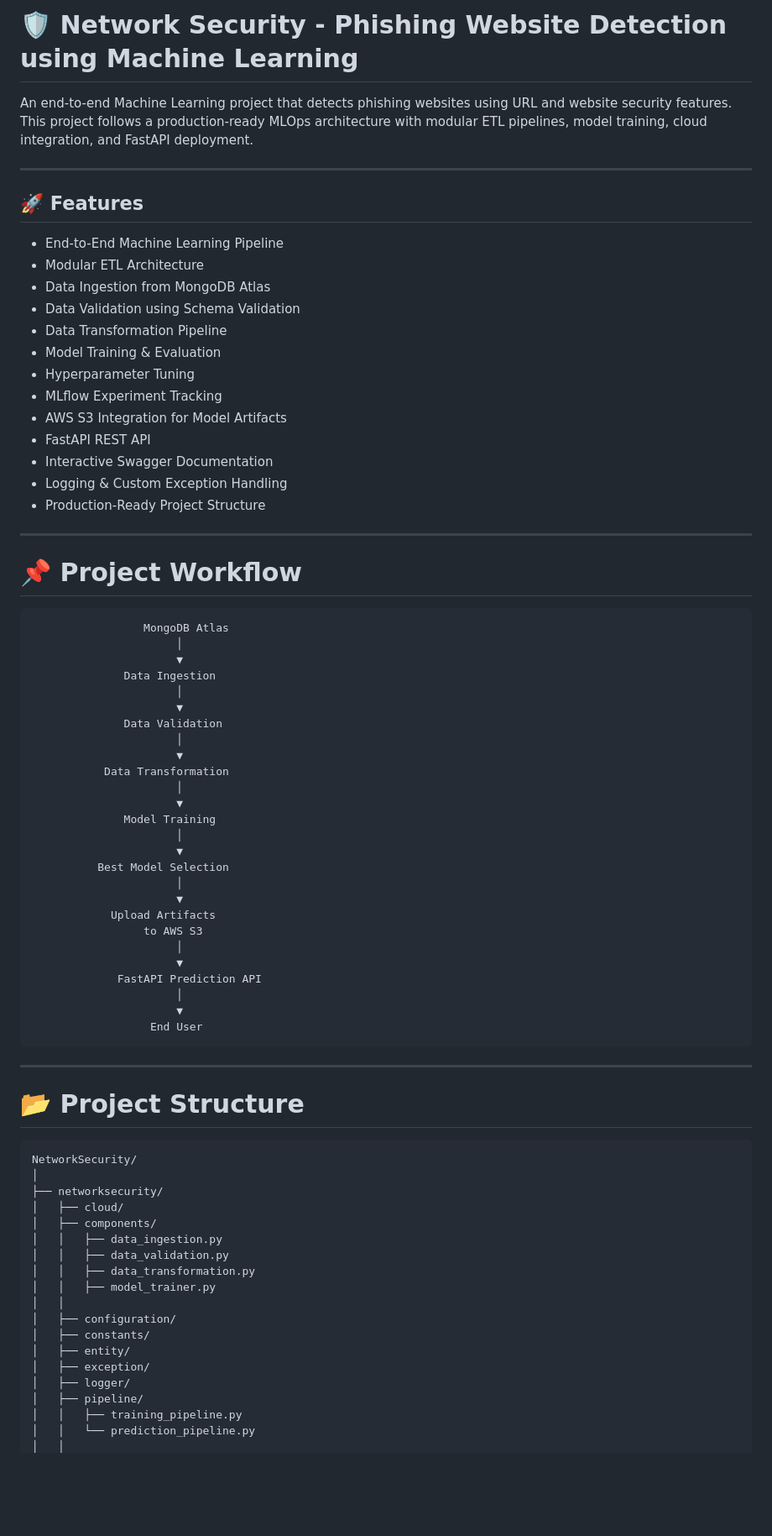
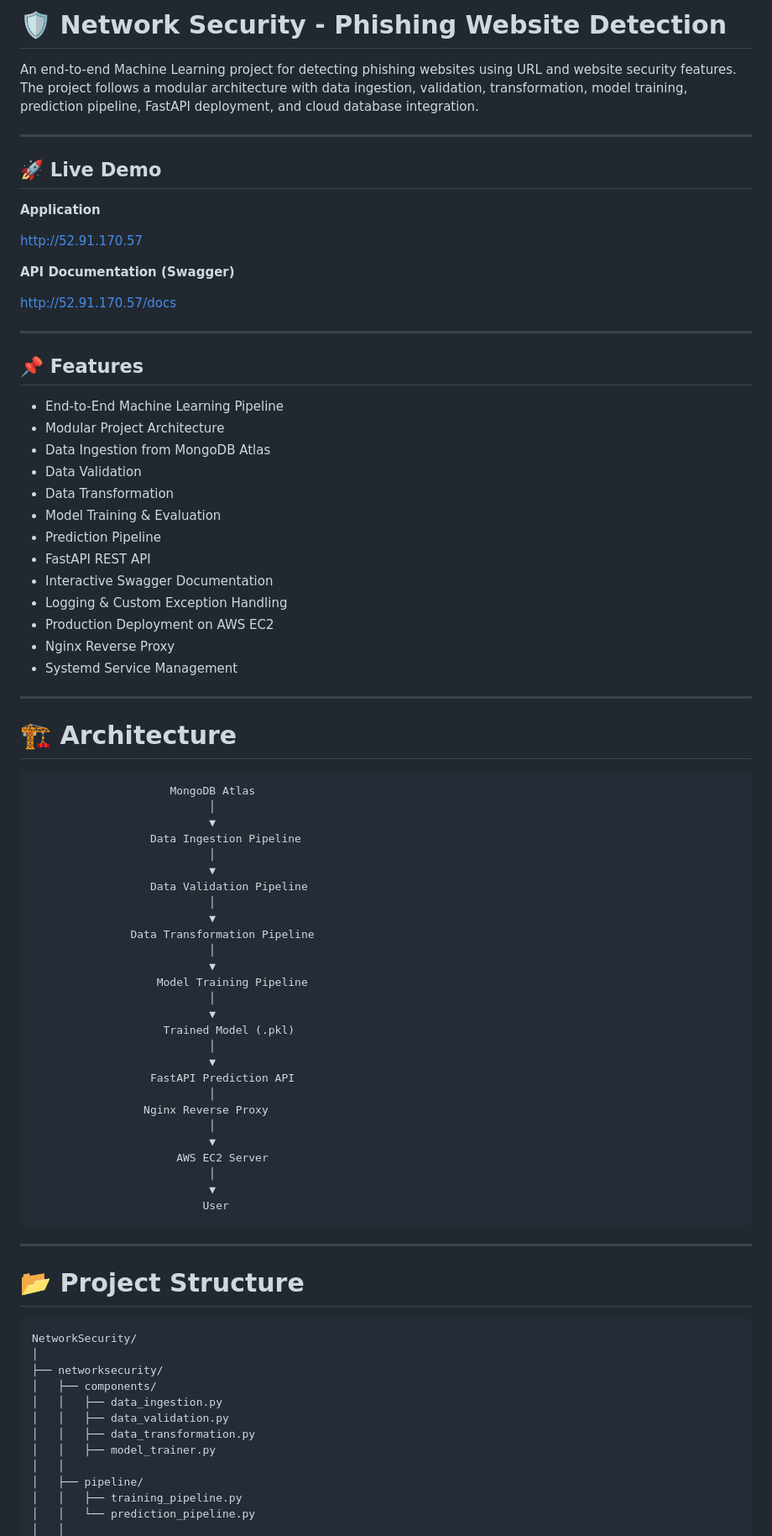
Before and after one commit to iitiankit/NetworkSecurity, a Markdown page: README.md, the part around one of its changes. Shown at 84% size. Drawn GitHub-style; blank space fills up the shorter version.

````diff
--- a/README.md
+++ b/README.md
@@ -1,56 +1,69 @@
-# 🛡️ Network Security - Phishing Website Detection using Machine Learning
+# 🛡️ Network Security - Phishing Website Detection
 
-An end-to-end Machine Learning project that detects phishing websites using URL and website security features. This project follows a production-ready MLOps architecture with modular ETL pipelines, model training, cloud integration, and FastAPI deployment.
+An end-to-end Machine Learning project for detecting phishing websites using URL and website security features. The project follows a modular architecture with data ingestion, validation, transformation, model training, prediction pipeline, FastAPI deployment, and cloud database integration.
 
 ---
 
-## 🚀 Features
+## 🚀 Live Demo
+
+**Application**
+
+http://52.91.170.57
+
+**API Documentation (Swagger)**
+
+http://52.91.170.57/docs
+
+---
+
+## 📌 Features
 
 - End-to-End Machine Learning Pipeline
-- Modular ETL Architecture
+- Modular Project Architecture
 - Data Ingestion from MongoDB Atlas
-- Data Validation using Schema Validation
-- Data Transformation Pipeline
+- Data Validation
+- Data Transformation
 - Model Training & Evaluation
-- Hyperparameter Tuning
-- MLflow Experiment Tracking
-- AWS S3 Integration for Model Artifacts
+- Prediction Pipeline
 - FastAPI REST API
 - Interactive Swagger Documentation
 - Logging & Custom Exception Handling
-- Production-Ready Project Structure
+- Production Deployment on AWS EC2
+- Nginx Reverse Proxy
+- Systemd Service Management
 
 ---
 
-# 📌 Project Workflow
+# 🏗️ Architecture
 
 ```text
-                 MongoDB Atlas
-                      │
-                      ▼
-              Data Ingestion
-                      │
-                      ▼
-              Data Validation
-                      │
-                      ▼
-           Data Transformation
-                      │
-                      ▼
-              Model Training
-                      │
-                      ▼
-          Best Model Selection
-                      │
-                      ▼
-            Upload Artifacts
-                 to AWS S3
-                      │
-                      ▼
-             FastAPI Prediction API
-                      │
-                      ▼
-                  End User
+                     MongoDB Atlas
+                           │
+                           ▼
+                  Data Ingestion Pipeline
+                           │
+                           ▼
+                  Data Validation Pipeline
+                           │
+                           ▼
+               Data Transformation Pipeline
+                           │
+                           ▼
+                   Model Training Pipeline
+                           │
+                           ▼
+                    Trained Model (.pkl)
+                           │
+                           ▼
+                  FastAPI Prediction API
+                           │
+                 Nginx Reverse Proxy
+                           │
+                           ▼
+                      AWS EC2 Server
+                           │
+                           ▼
+                          User
 ```
 
 ---
@@ -61,18 +74,12 @@ An end-to-end Machine Learning project that detects phishing websites using URL
 NetworkSecurity/
 │
 ├── networksecurity/
-│   ├── cloud/
 │   ├── components/
 │   │   ├── data_ingestion.py
 │   │   ├── data_validation.py
 │   │   ├── data_transformation.py
 │   │   ├── model_trainer.py
 │   │
-│   ├── configuration/
-│   ├── constants/
-│   ├── entity/
-│   ├── exception/
-│   ├── logger/
 │   ├── pipeline/
 │   │   ├── training_pipeline.py
 │   │   └── prediction_pipeline.py
````
Also changed, not shown: other parts of README.md (+83 -77 lines).
